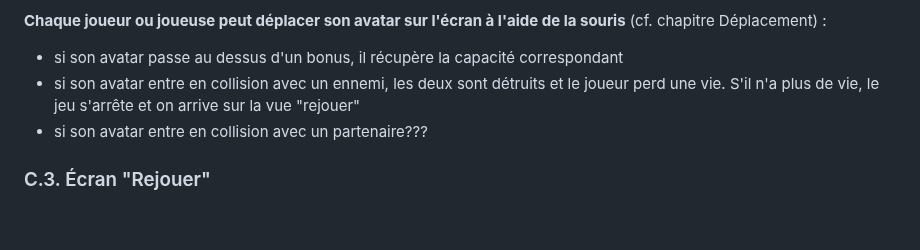
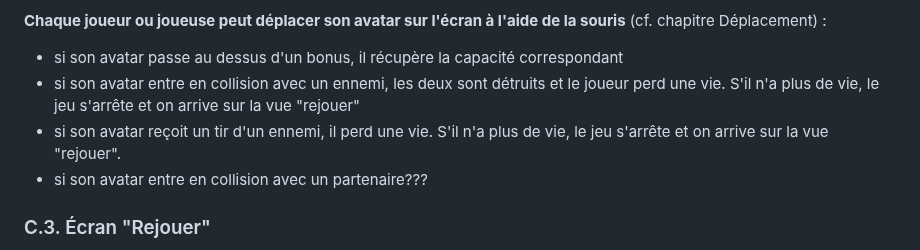
Before and after one commit to Symonzs/Shoot-em-up-js, a Markdown page: README.md, the part around the change. Drawn GitHub-style; blank space fills up the shorter version.

```diff
--- a/README.md
+++ b/README.md
@@ -60,6 +60,7 @@ Sur le plateau de jeu apparaissent aussi, à intervalle régulier, des ennemis q
 **Chaque joueur ou joueuse peut déplacer son avatar sur l'écran à l'aide de la souris** (cf. chapitre Déplacement) :
 - si son avatar passe au dessus d'un bonus, il récupère la capacité correspondant
 - si son avatar entre en collision avec un ennemi, les deux sont détruits et le joueur perd une vie. S'il n'a plus de vie, le jeu s'arrête et on arrive sur la vue "rejouer"
+- si son avatar reçoit un tir d'un ennemi, il perd une vie. S'il n'a plus de vie, le jeu s'arrête et on arrive sur la vue "rejouer".
 - si son avatar entre en collision avec un partenaire???
 
 
```
